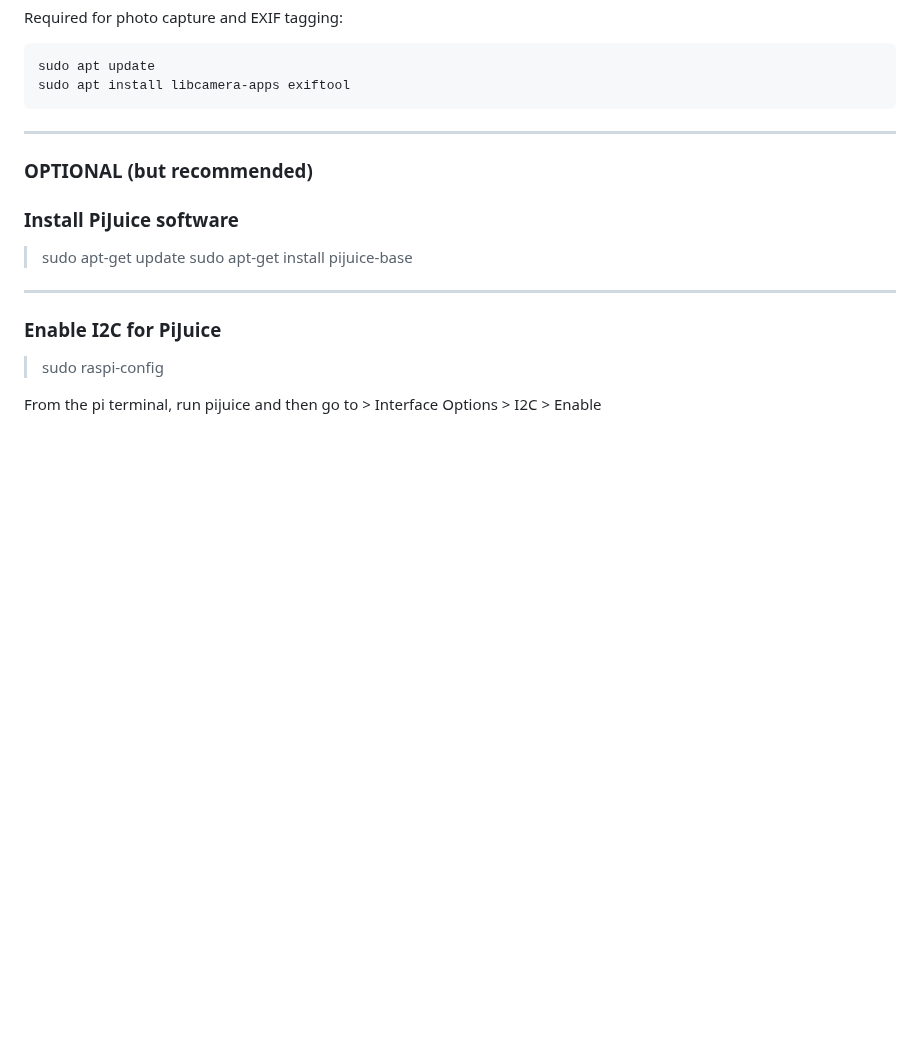
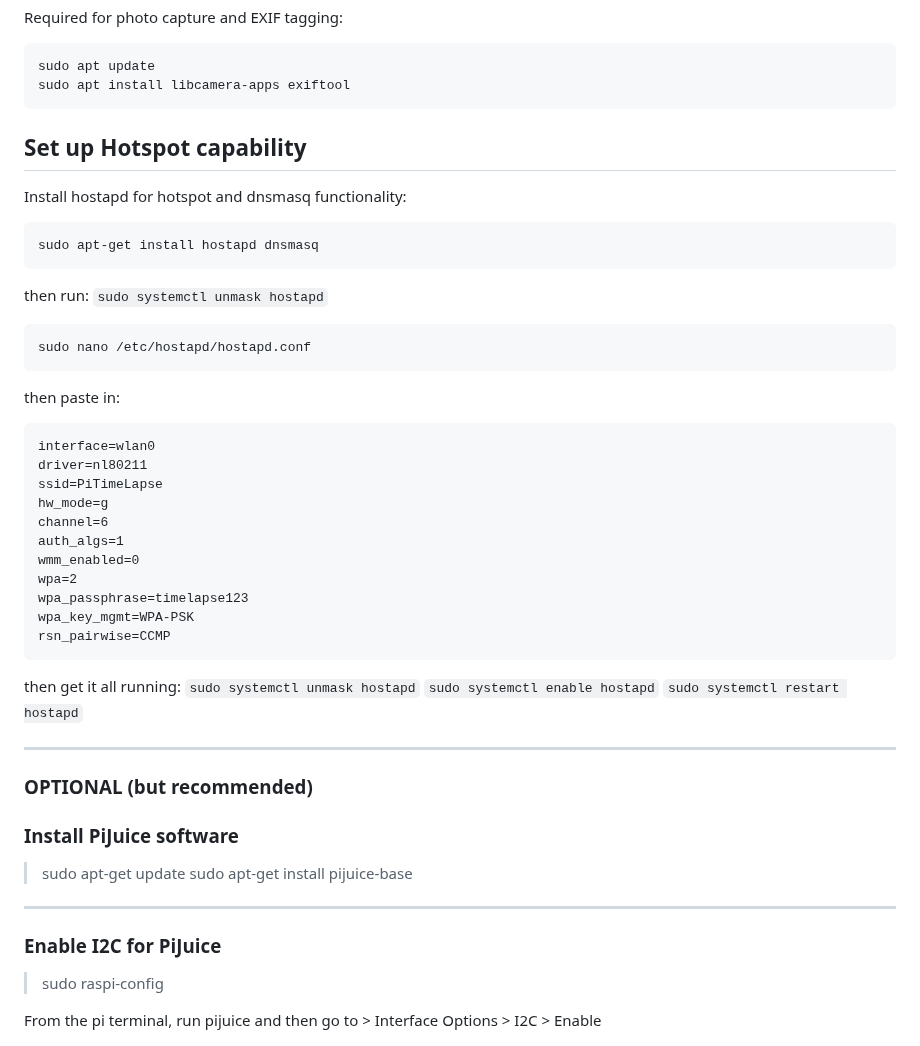
Before and after one commit to Ashterism/timelapsepi, a Markdown page: README.md, the part around the change. GitHub-like rendering; blank space fills up the shorter version.

Commit message:
adding more steps to readme re setting up hotspot

````diff
--- a/README.md
+++ b/README.md
@@ -116,6 +116,38 @@ Required for photo capture and EXIF tagging:
 sudo apt update
 sudo apt install libcamera-apps exiftool
 ```
+
+## Set up Hotspot capability
+Install hostapd for hotspot and dnsmasq functionality:
+```
+sudo apt-get install hostapd dnsmasq
+```
+then run: ```sudo systemctl unmask hostapd```
+
+```
+sudo nano /etc/hostapd/hostapd.conf
+```
+then paste in:
+```
+interface=wlan0
+driver=nl80211
+ssid=PiTimeLapse
+hw_mode=g
+channel=6
+auth_algs=1
+wmm_enabled=0
+wpa=2
+wpa_passphrase=timelapse123
+wpa_key_mgmt=WPA-PSK
+rsn_pairwise=CCMP
+```
+then get it all running:
+```sudo systemctl unmask hostapd```
+```sudo systemctl enable hostapd```
+```sudo systemctl restart hostapd```
+
+
+
 
 ---
 ### OPTIONAL (but recommended)
````
